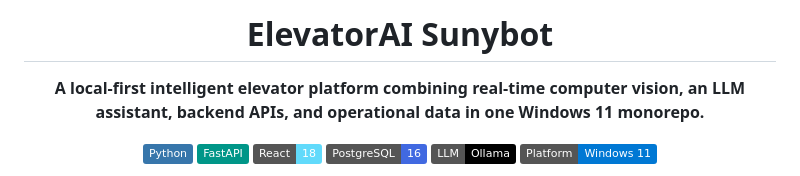
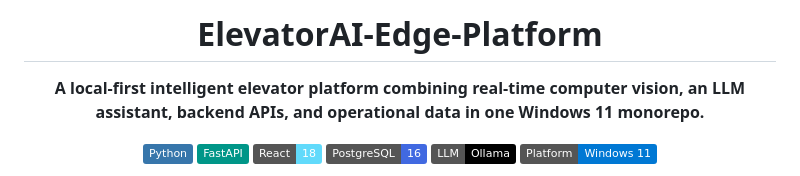
Before and after one commit to chanhuynguyen-ai/ElevatorAI-Sunybot-win11, a Markdown page: README.md, the part around the change. GitHub-like rendering; badges without logos.

```diff
--- a/README.md
+++ b/README.md
@@ -1,6 +1,6 @@
 <div align="center">
 
-# ElevatorAI Sunybot
+# ElevatorAI-Edge-Platform
 
 **A local-first intelligent elevator platform combining real-time computer vision, an LLM assistant, backend APIs, and operational data in one Windows 11 monorepo.**
 
```
